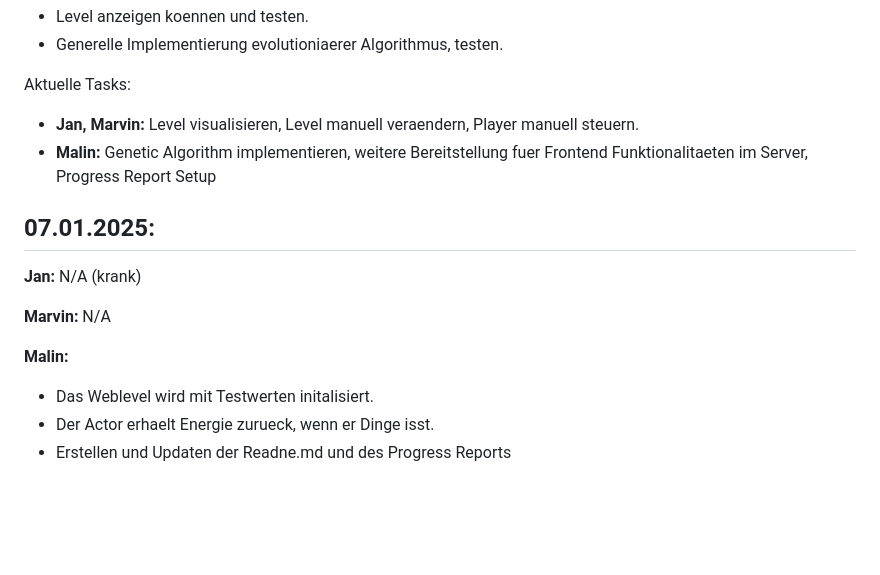
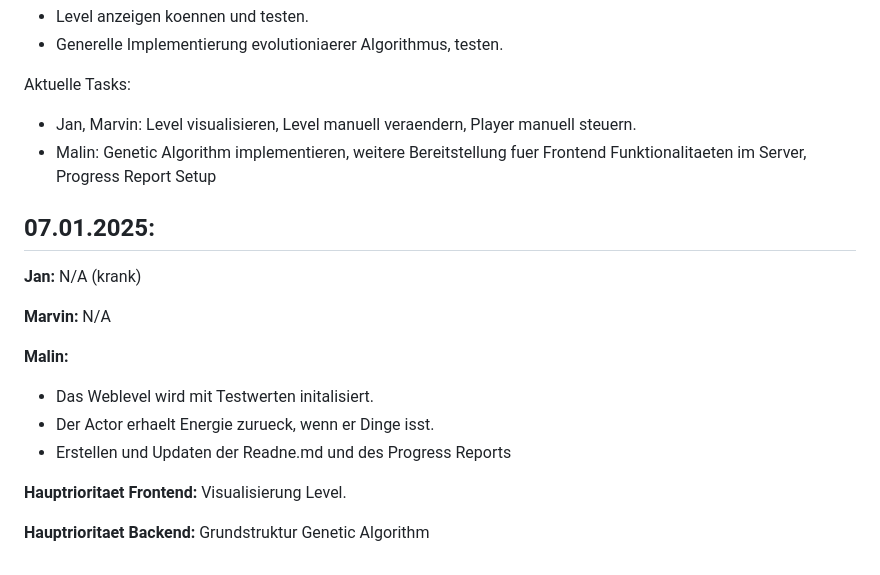
Before and after one commit to tibifant/darwinwin, a Markdown page: progress.md, the part around the change. Drawn GitHub-style; blank space fills up the shorter version.

Commit message:
progess update: current main priorities

```diff
--- a/progress.md
+++ b/progress.md
@@ -69,8 +69,8 @@ Ziele fuer Ende der Woche:
 - Generelle Implementierung evolutioniaerer Algorithmus, testen.
 
 Aktuelle Tasks:
-- **Jan, Marvin:** Level visualisieren, Level manuell veraendern, Player manuell steuern.
-- **Malin:** Genetic Algorithm implementieren, weitere Bereitstellung fuer Frontend Funktionalitaeten im Server, Progress Report Setup
+- Jan, Marvin: Level visualisieren, Level manuell veraendern, Player manuell steuern.
+- Malin: Genetic Algorithm implementieren, weitere Bereitstellung fuer Frontend Funktionalitaeten im Server, Progress Report Setup
 
 ## 07.01.2025:
 
@@ -82,3 +82,7 @@ Aktuelle Tasks:
 - Das Weblevel wird mit Testwerten initalisiert.
 - Der Actor erhaelt Energie zurueck, wenn er Dinge isst.
 - Erstellen und Updaten der Readne.md und des Progress Reports
+
+**Hauptrioritaet Frontend:** Visualisierung Level.
+
+**Hauptrioritaet Backend:** Grundstruktur Genetic Algorithm
```
